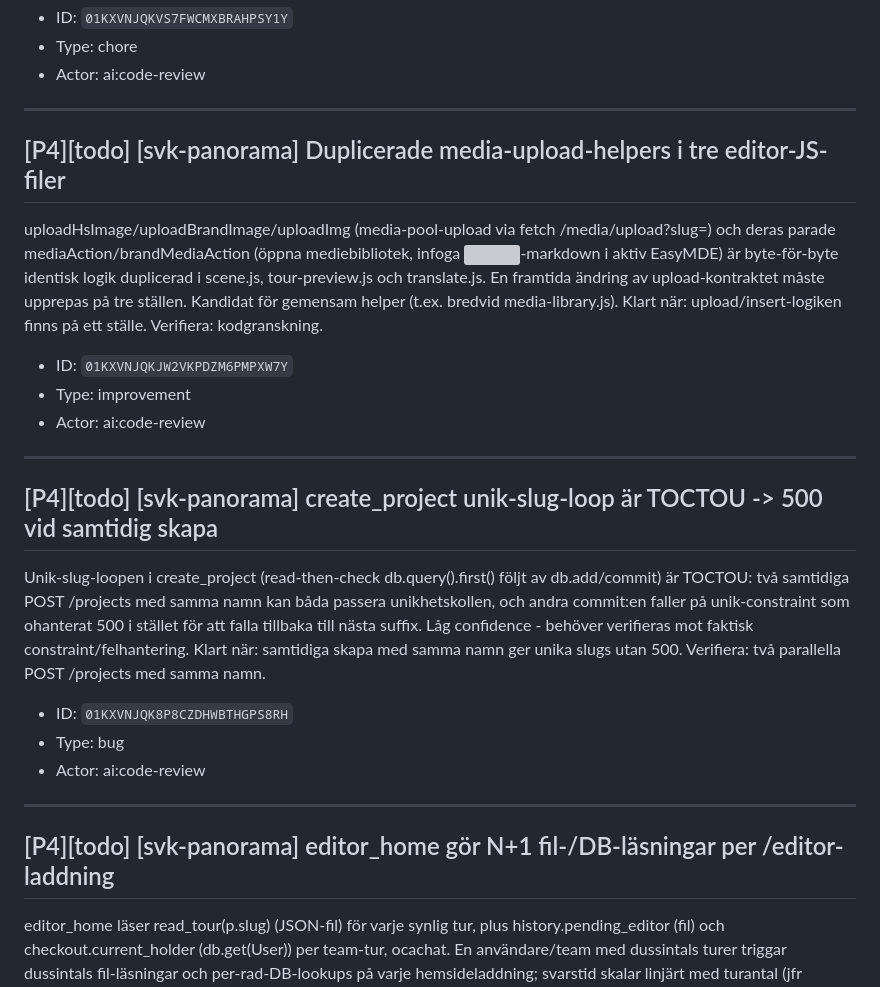
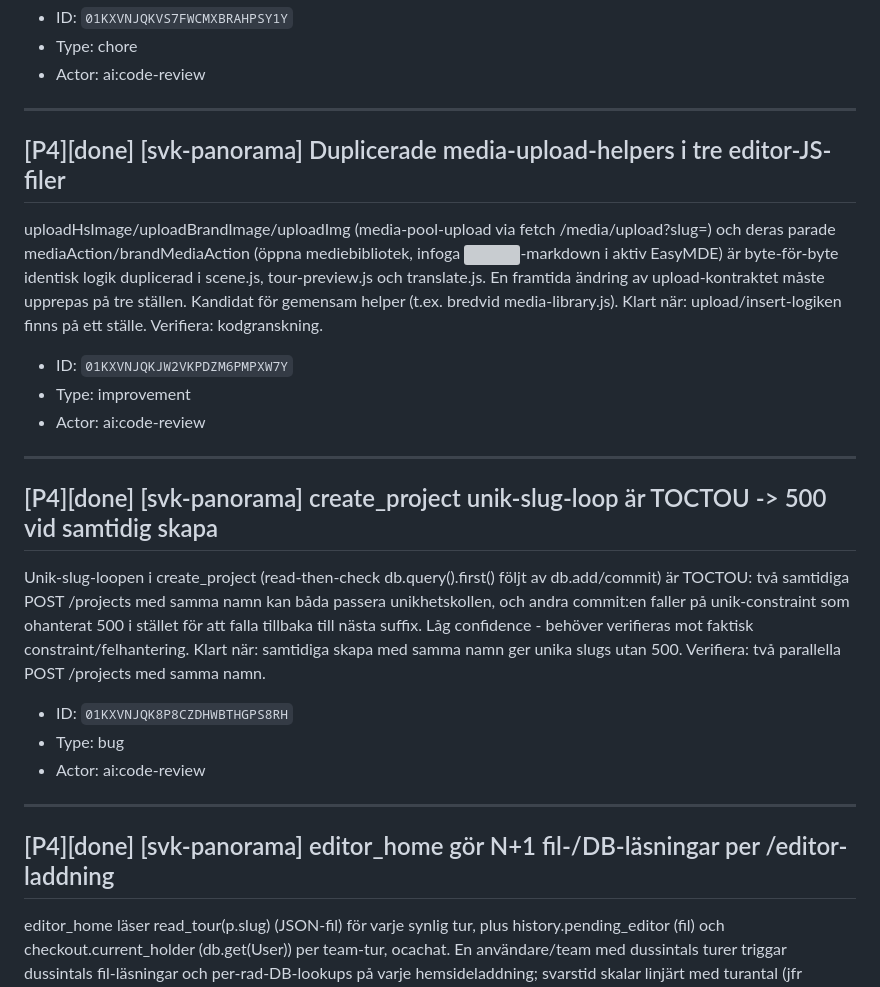
Before and after one commit to Armandur/svk-panorama, a Markdown page: backlog.md, the part around the change. Drawn GitHub-style; grey boxes are pictures that could not be loaded.

Commit message:
Uppdatera backlog.md-spegel (P4-fynd åtgärdade)
Co-Authored-By: Claude Opus 4.8 <noreply@anthropic.com>
Claude-Session: https://claude.ai/code/session_01BR8vbXsiXXfPA997rAfHnz

```diff
--- a/backlog.md
+++ b/backlog.md
@@ -231,7 +231,7 @@ applyFilters slug:-gren (filter.indexOf('slug:')===0) är dead code - buildFilte
 
 ---
 
-## [P4][todo] [svk-panorama] Duplicerade media-upload-helpers i tre editor-JS-filer
+## [P4][done] [svk-panorama] Duplicerade media-upload-helpers i tre editor-JS-filer
 
 uploadHsImage/uploadBrandImage/uploadImg (media-pool-upload via fetch /media/upload?slug=) och deras parade mediaAction/brandMediaAction (öppna mediebibliotek, infoga ![]()-markdown i aktiv EasyMDE) är byte-för-byte identisk logik duplicerad i scene.js, tour-preview.js och translate.js. En framtida ändring av upload-kontraktet måste upprepas på tre ställen. Kandidat för gemensam helper (t.ex. bredvid media-library.js). Klart när: upload/insert-logiken finns på ett ställe. Verifiera: kodgranskning.
 
@@ -241,7 +241,7 @@ uploadHsImage/uploadBrandImage/uploadImg (media-pool-upload via fetch /media/upl
 
 ---
 
-## [P4][todo] [svk-panorama] create_project unik-slug-loop är TOCTOU -> 500 vid samtidig skapa
+## [P4][done] [svk-panorama] create_project unik-slug-loop är TOCTOU -> 500 vid samtidig skapa
 
 Unik-slug-loopen i create_project (read-then-check db.query().first() följt av db.add/commit) är TOCTOU: två samtidiga POST /projects med samma namn kan båda passera unikhetskollen, och andra commit:en faller på unik-constraint som ohanterat 500 i stället för att falla tillbaka till nästa suffix. Låg confidence - behöver verifieras mot faktisk constraint/felhantering. Klart när: samtidiga skapa med samma namn ger unika slugs utan 500. Verifiera: två parallella POST /projects med samma namn.
 
@@ -251,7 +251,7 @@ Unik-slug-loopen i create_project (read-then-check db.query().first() följt av
 
 ---
 
-## [P4][todo] [svk-panorama] editor_home gör N+1 fil-/DB-läsningar per /editor-laddning
+## [P4][done] [svk-panorama] editor_home gör N+1 fil-/DB-läsningar per /editor-laddning
 
 editor_home läser read_tour(p.slug) (JSON-fil) för varje synlig tur, plus history.pending_editor (fil) och checkout.current_holder (db.get(User)) per team-tur, ocachat. En användare/team med dussintals turer triggar dussintals fil-läsningar och per-rad-DB-lookups på varje hemsideladdning; svarstid skalar linjärt med turantal (jfr storage.py:s medvetna TTL-cache för samma problemklass). Klart när: /editor-laddning inte skalar linjärt med diskläsningar per tur. Verifiera: mät /editor-laddtid med många turer före/efter cache.
 
```
